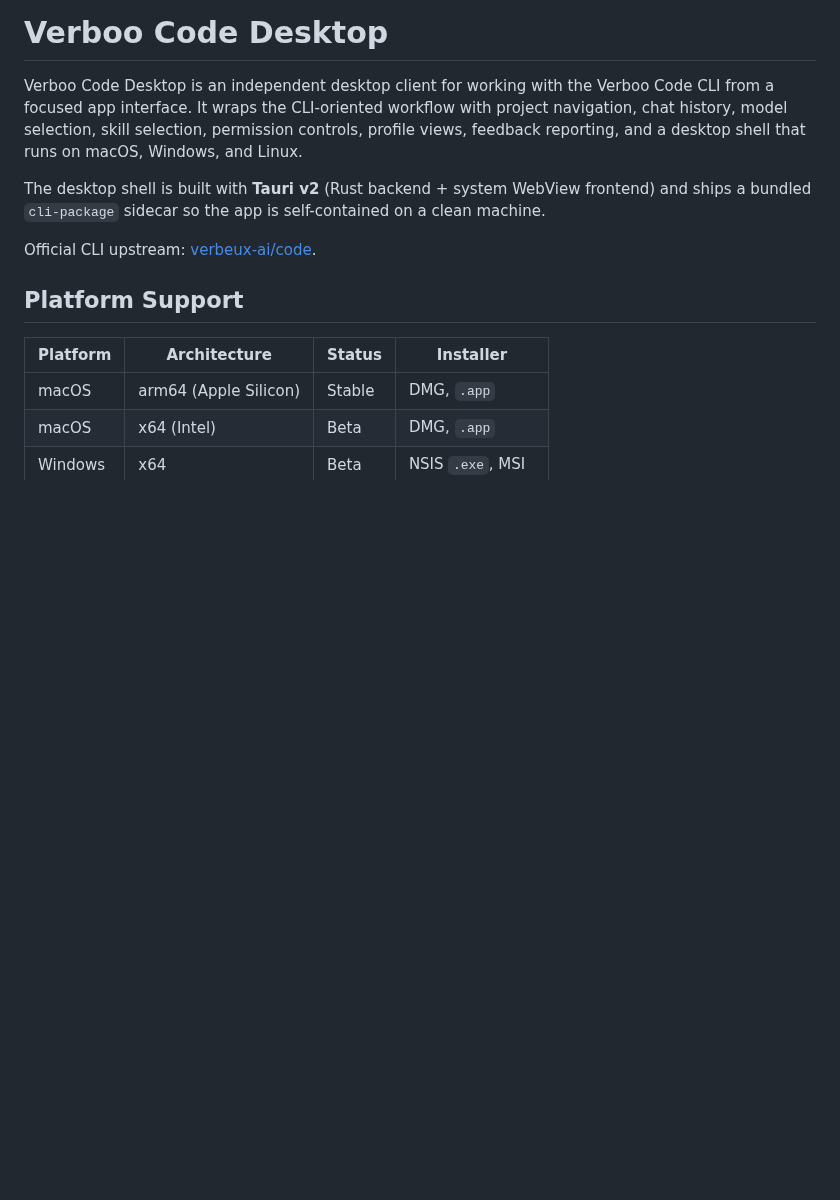
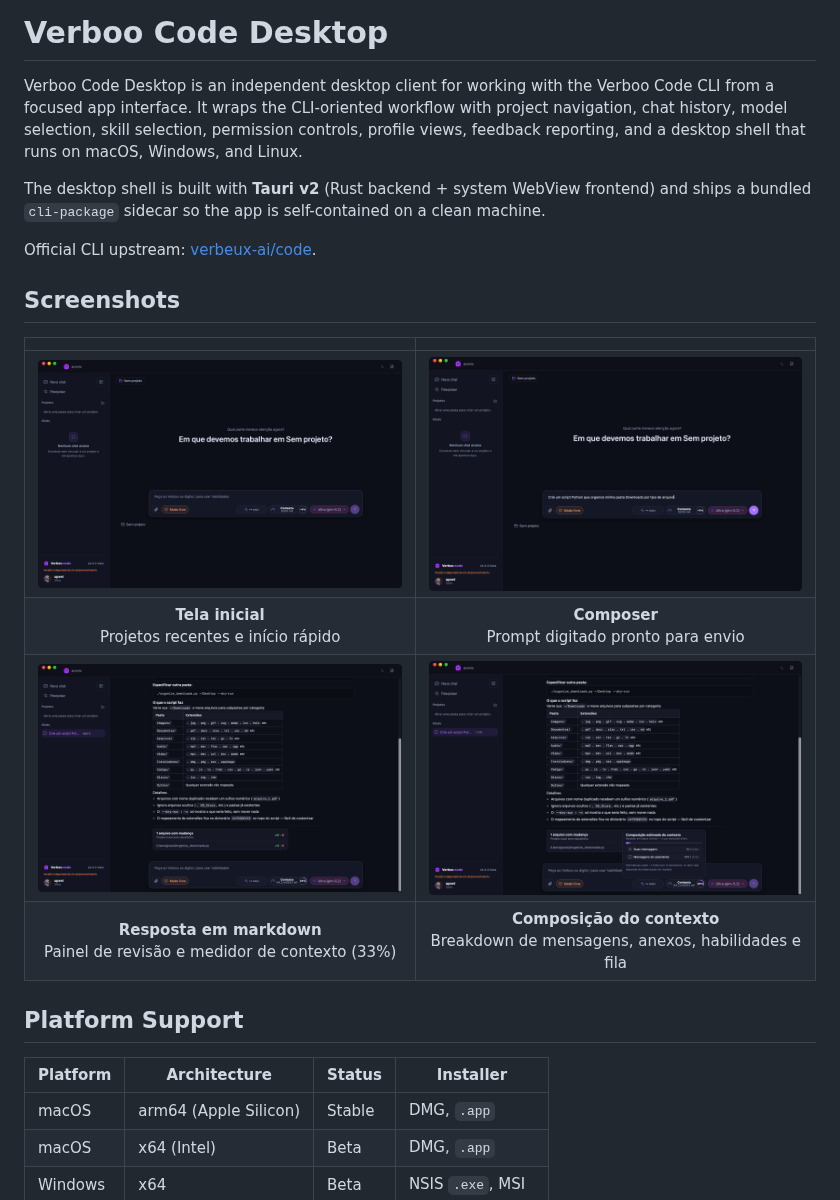
Before and after one commit to graseeel/verboo_app, a Markdown page: README.md, the part around the change. Drawn GitHub-style; pictures changed too: docs/screenshots/chat-response.png (added), docs/screenshots/composer.png (added), docs/screenshots/context-panel.png (added); blank space fills up the shorter version.

Commit message:
docs(readme): add usage screenshots showcase
Adds a Screenshots section to the README with a 2x2 table showcasing
the welcome screen, composer with typed prompt, markdown chat response
with context meter, and the context composition panel breakdown.

Co-Authored-By: Verboo Code <noreply@code.verboo.ai>

```diff
--- a/README.md
+++ b/README.md
@@ -5,6 +5,15 @@ Verboo Code Desktop is an independent desktop client for working with the Verboo
 The desktop shell is built with **Tauri v2** (Rust backend + system WebView frontend) and ships a bundled `cli-package` sidecar so the app is self-contained on a clean machine.
 
 Official CLI upstream: [verbeux-ai/code](https://github.com/verbeux-ai/code).
+
+## Screenshots
+
+| | |
+|:---:|:---:|
+| ![Tela inicial do Verboo Code Desktop](docs/screenshots/welcome.png) | ![Composer do Verboo Code com prompt digitado](docs/screenshots/composer.png) |
+| **Tela inicial**<br>Projetos recentes e início rápido | **Composer**<br>Prompt digitado pronto para envio |
+| ![Resposta em markdown com painel de revisão e medidor de contexto a 33%](docs/screenshots/chat-response.png) | ![Painel de composição do contexto aberto com breakdown de mensagens, anexos e habilidades](docs/screenshots/context-panel.png) |
+| **Resposta em markdown**<br>Painel de revisão e medidor de contexto (33%) | **Composição do contexto**<br>Breakdown de mensagens, anexos, habilidades e fila |
 
 ## Platform Support
 
```
